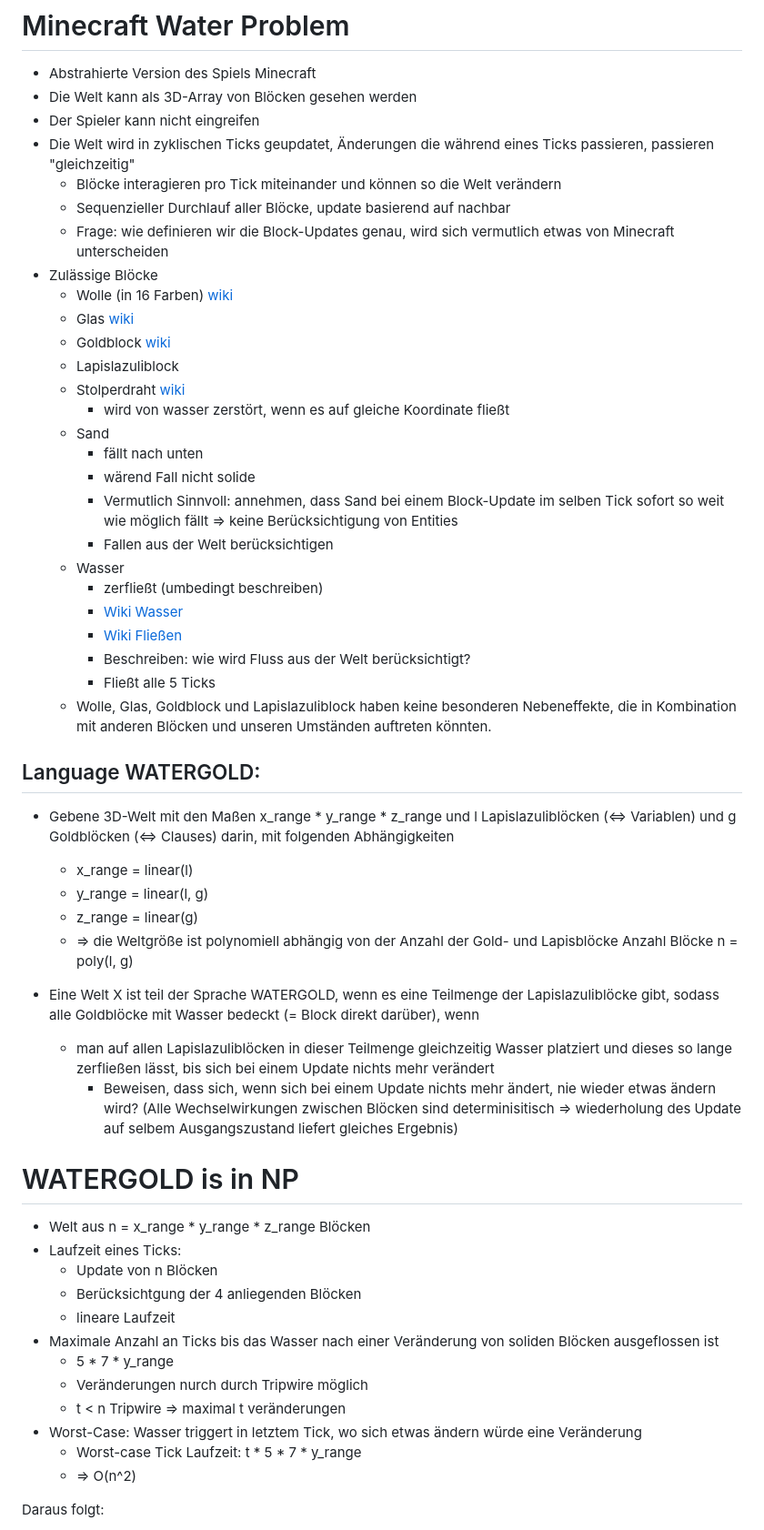
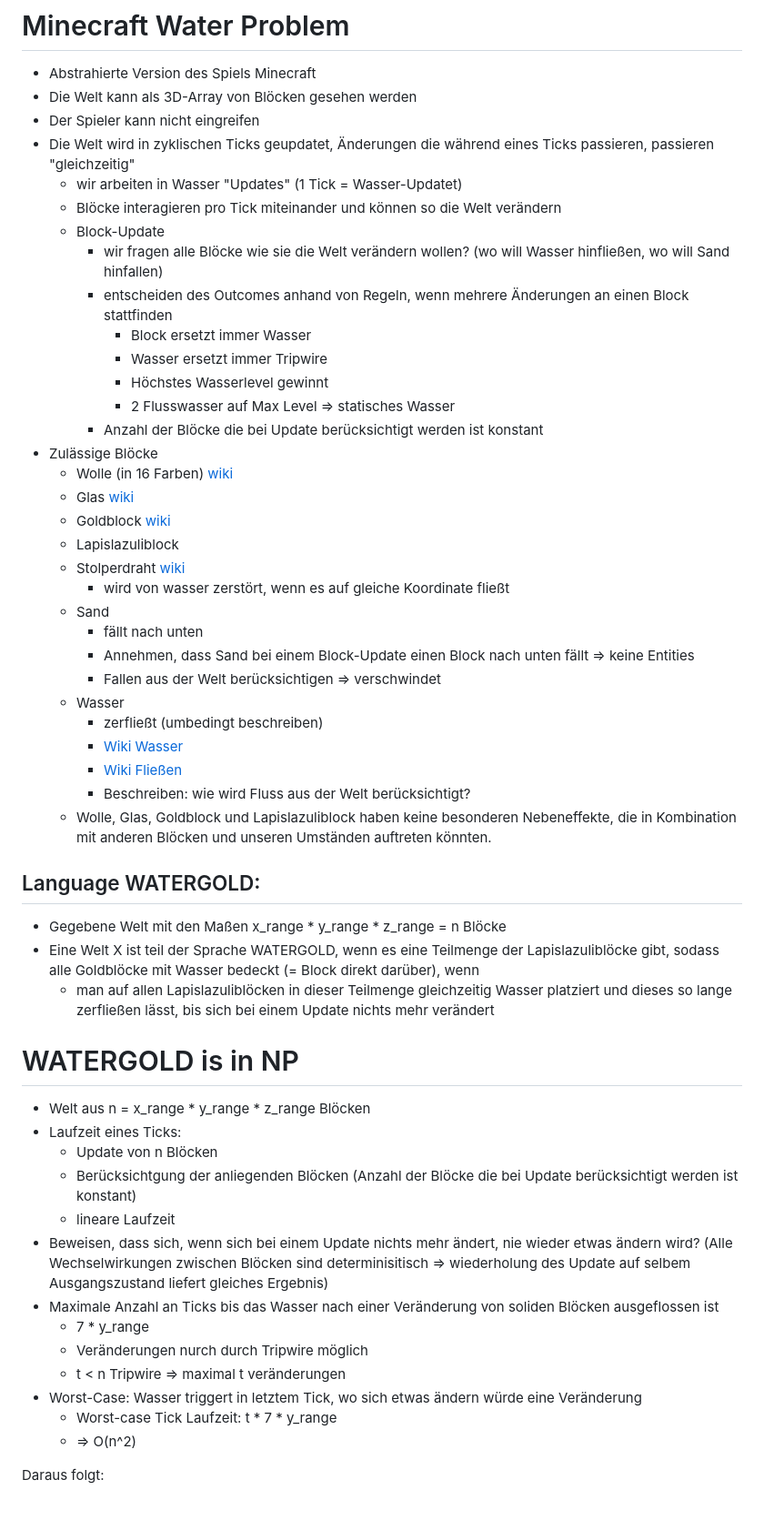
Before and after one commit to JonathanDotExe/minecraft-water-problem, a Markdown page: notes/notes_jojo.md, the part around one of its changes. Shown at 91% size. Drawn GitHub-style; blank space fills up the shorter version.

Commit message:
Update notes

```diff
--- a/notes/notes_jojo.md
+++ b/notes/notes_jojo.md
@@ -3,9 +3,16 @@
 - Die Welt kann als 3D-Array von Blöcken gesehen werden
 - Der Spieler kann nicht eingreifen
 - Die Welt wird in zyklischen Ticks geupdatet, Änderungen die während eines Ticks passieren, passieren "gleichzeitig"
+    - wir arbeiten in Wasser "Updates" (1 Tick = Wasser-Updatet)
     - Blöcke interagieren pro Tick miteinander und können so die Welt verändern
-    - Sequenzieller Durchlauf aller Blöcke, update basierend auf nachbar
-    - Frage: wie definieren wir die Block-Updates genau, wird sich vermutlich etwas von Minecraft unterscheiden
+    - Block-Update
+        - wir fragen alle Blöcke wie sie die Welt verändern wollen? (wo will Wasser hinfließen, wo will Sand hinfallen)
+        - entscheiden des Outcomes anhand von Regeln, wenn mehrere Änderungen an einen Block stattfinden
+            - Block ersetzt immer Wasser
+            - Wasser ersetzt immer Tripwire
+            - Höchstes Wasserlevel gewinnt
+            - 2 Flusswasser auf Max Level => statisches Wasser
+        - Anzahl der Blöcke die bei Update berücksichtigt werden ist konstant
 - Zulässige Blöcke
     - Wolle (in 16 Farben) [wiki](https://minecraft.fandom.com/de/wiki/Wolle)
     - Glas [wiki](https://minecraft.fandom.com/de/wiki/Glas)
@@ -15,43 +22,34 @@
         - wird von wasser zerstört, wenn es auf gleiche Koordinate fließt
     - Sand
         - fällt nach unten
-        - wärend Fall nicht solide
-        - Vermutlich Sinnvoll: annehmen, dass Sand bei einem Block-Update im selben Tick sofort so weit wie möglich fällt => keine Berücksichtigung von Entities
-        - Fallen aus der Welt berücksichtigen
+        - Annehmen, dass Sand bei einem Block-Update einen Block nach unten fällt => keine Entities
+        - Fallen aus der Welt berücksichtigen => verschwindet
     - Wasser
         - zerfließt (umbedingt beschreiben)
         - [Wiki Wasser](https://minecraft.fandom.com/wiki/Water)
         - [Wiki Fließen](https://minecraft.fandom.com/wiki/Fluid#Spread)
         - Beschreiben: wie wird Fluss aus der Welt berücksichtigt?
-        - Fließt alle 5 Ticks
     - Wolle, Glas, Goldblock und Lapislazuliblock haben keine besonderen Nebeneffekte, die in Kombination mit anderen Blöcken und unseren Umständen auftreten könnten.
 
 
 ## Language WATERGOLD:
-- Gebene 3D-Welt mit den Maßen x_range * y_range * z_range und l Lapislazuliblöcken (<=> Variablen) und g Goldblöcken (<=> Clauses) darin, mit folgenden Abhängigkeiten
-    - x_range = linear(l)
-    - y_range = linear(l, g)
-    - z_range = linear(g)
-    - => die Weltgröße ist polynomiell abhängig von der Anzahl der Gold- und Lapisblöcke
-        Anzahl Blöcke n = poly(l, g)
-
+- Gegebene Welt mit den Maßen x_range * y_range * z_range = n Blöcke
 - Eine Welt X ist teil der Sprache WATERGOLD, wenn es eine Teilmenge der Lapislazuliblöcke gibt, sodass alle Goldblöcke mit Wasser bedeckt (= Block direkt darüber), wenn
     - man auf allen Lapislazuliblöcken in dieser Teilmenge gleichzeitig Wasser platziert und dieses so lange zerfließen lässt, bis sich bei einem Update nichts mehr verändert
-        - Beweisen, dass sich, wenn sich bei einem Update nichts mehr ändert, nie wieder etwas ändern wird? (Alle Wechselwirkungen zwischen Blöcken sind determinisitisch => wiederholung des Update auf selbem Ausgangszustand liefert gleiches Ergebnis)
-
 
 # WATERGOLD is in NP
 - Welt aus n = x_range * y_range * z_range Blöcken
 - Laufzeit eines Ticks:
     - Update von n Blöcken
-    - Berücksichtgung der 4 anliegenden Blöcken
+    - Berücksichtgung der anliegenden Blöcken (Anzahl der Blöcke die bei Update berücksichtigt werden ist konstant)
     - lineare Laufzeit
+- Beweisen, dass sich, wenn sich bei einem Update nichts mehr ändert, nie wieder etwas ändern wird? (Alle Wechselwirkungen zwischen Blöcken sind determinisitisch => wiederholung des Update auf selbem Ausgangszustand liefert gleiches Ergebnis)
 - Maximale Anzahl an Ticks bis das Wasser nach einer Veränderung von soliden Blöcken ausgeflossen ist
-    - 5 * 7 * y_range
+    - 7 * y_range
     - Veränderungen nurch durch Tripwire möglich
     - t < n Tripwire => maximal t veränderungen
 - Worst-Case: Wasser triggert in letztem Tick, wo sich etwas ändern würde eine Veränderung
-    - Worst-case Tick Laufzeit: t * 5 * 7 * y_range
+    - Worst-case Tick Laufzeit: t * 7 * y_range
     - => O(n^2)
 
 Daraus folgt:
```
Also changed, not shown: other parts of notes/notes_jojo.md (+11 -0 lines).
